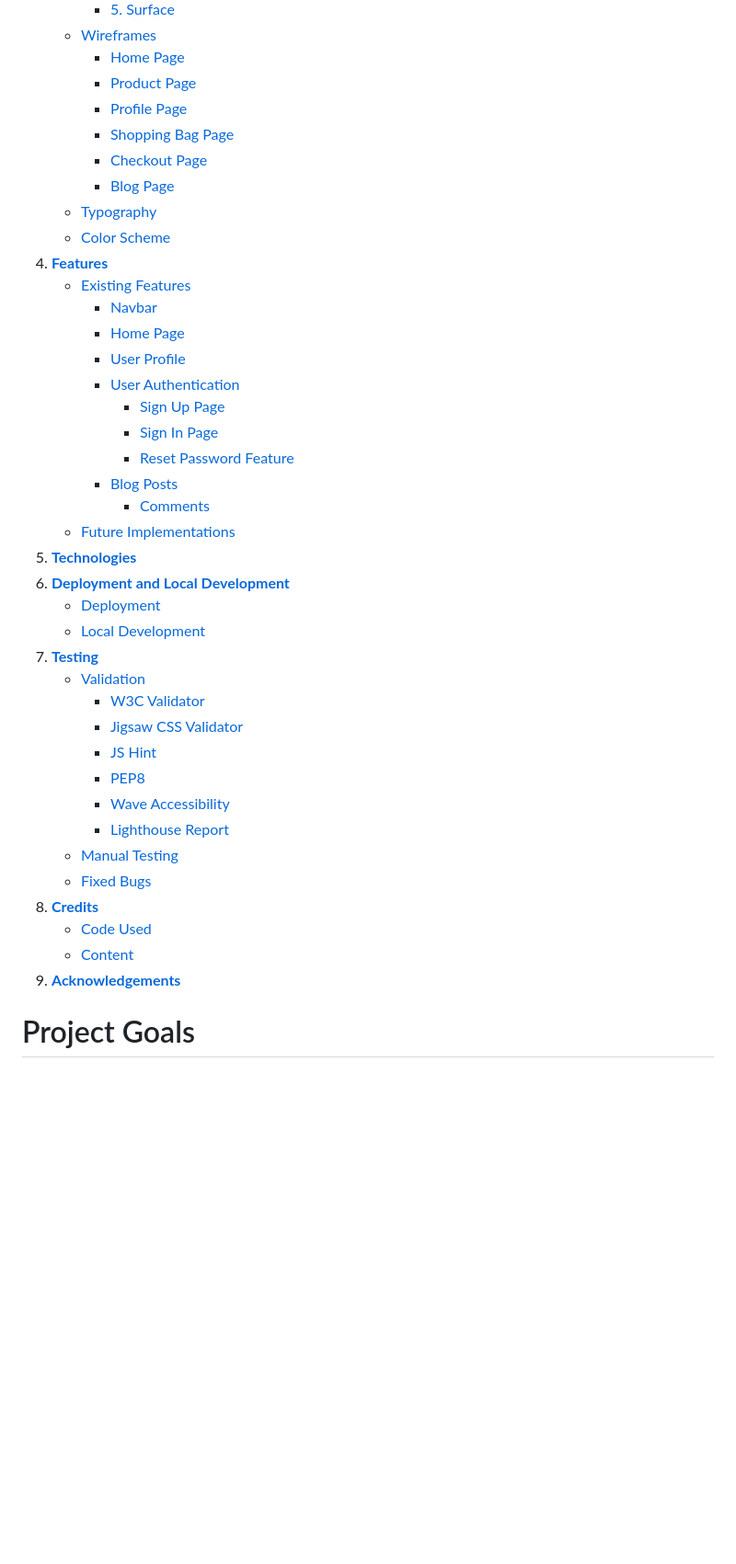
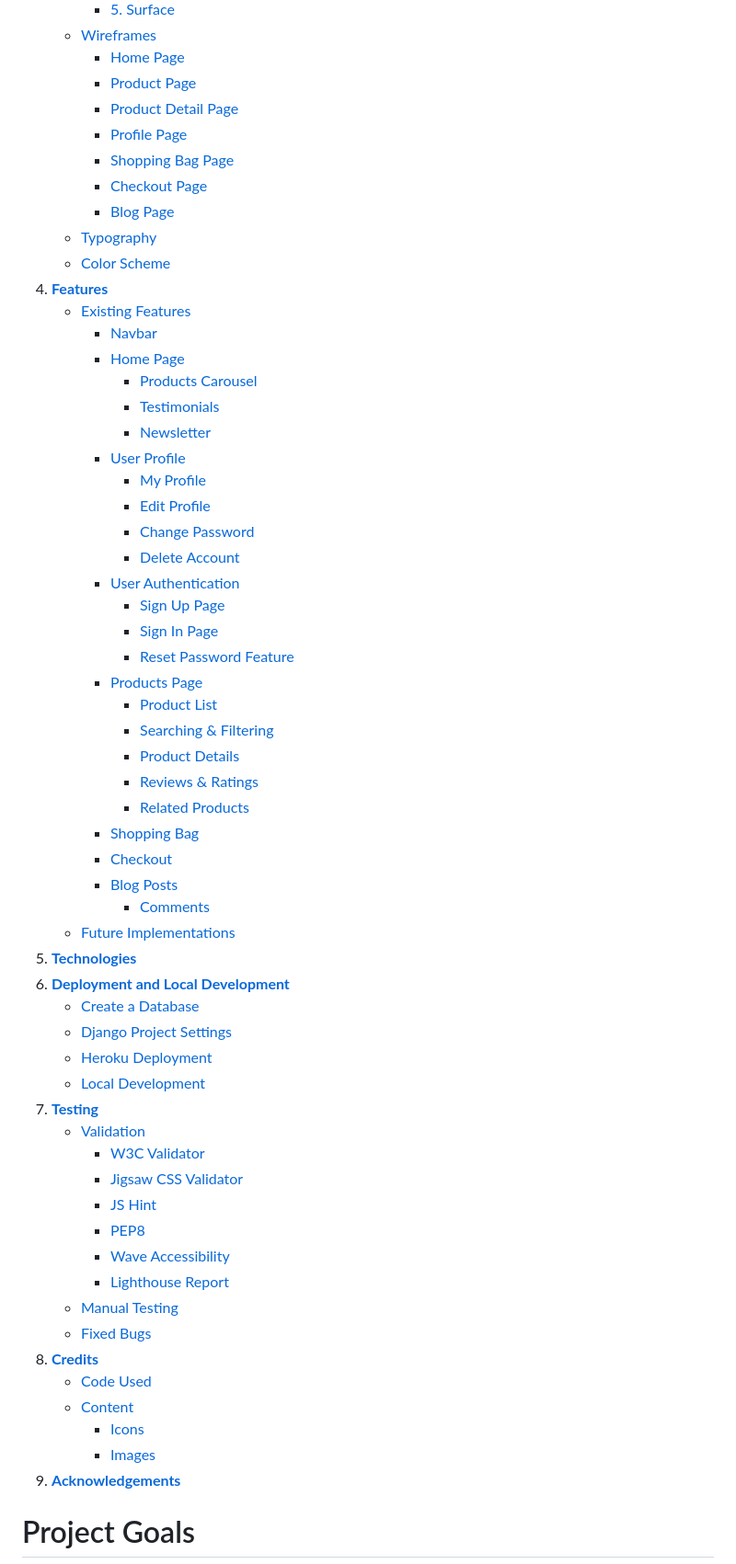
Before and after one commit to petra66orii/honeypot, a Markdown page: README.md, the part around one of its changes. Shown at 92% size. GitHub-like rendering; blank space fills up the shorter version.

Commit message:
Update table of contents

```diff
--- a/README.md
+++ b/README.md
@@ -21,6 +31,7 @@ HoneyPot is an e-commerce website that specialises in selling honey and honey by
     * [Wireframes](#wireframes)
         + [Home Page](#home-page)
         + [Product Page](#product-page)
+        + [Product Detail Page](#product-detail-page)
         + [Profile Page](#profile-page)
         + [Shopping Bag Page](#shopping-bag-page)
         + [Checkout Page](#checkout-page)
@@ -31,31 +42,50 @@ HoneyPot is an e-commerce website that specialises in selling honey and honey by
     * [Existing Features](#existing-features)
         + [Navbar](#navbar)
         + [Home Page](#home-page)
+            * [Products Carousel](#products-carousel)
+            * [Testimonials](#testimonials)
+            * [Newsletter](#newsletter)
         + [User Profile](#user-profile)
+            * [My Profile](#my-profile)
+            * [Edit Profile](#edit-profile)
+            * [Change Password](#change-password)
+            * [Delete Account](#delete-account)
         + [User Authentication](#user-authentication)
             * [Sign Up Page](#sign-up-page)
             * [Sign In Page](#sign-in-page)
             * [Reset Password Feature](#reset-password-feature)
+        + [Products Page](#products-page)
+            * [Product List](#product-list)
+            * [Searching & Filtering](#searching--filtering)
+            * [Product Details](#product-details)
+            * [Reviews & Ratings](#reviews--ratings)
+            * [Related Products](#related-products)
+        + [Shopping Bag](#shopping-bag)
+        + [Checkout](#checkout)
         + [Blog Posts](#blog-posts)
             * [Comments](#comments)
     * [Future Implementations](#future-implementations)
 5. **[Technologies](#technologies)**
 6. **[Deployment and Local Development](#deployment-and-local-development)**
-    * [Deployment](#deployment)
+    * [Create a Database](#create-a-database)
+    * [Django Project Settings](#django-project-settings)
+    * [Heroku Deployment](#deployment)
     * [Local Development](#local-development)
 7. **[Testing](#testing)**
     * [Validation](#validation)
-        * [W3C Validator](#w3c-validator)
-        * [Jigsaw CSS Validator](#jigsaw-css-validator)
-        * [JS Hint](#jshint)
-        * [PEP8](#pep8)
-        * [Wave Accessibility](#wave-accessibility)
-        * [Lighthouse Report](#lighthouse-report)
+        + [W3C Validator](#w3c-validator)
+        + [Jigsaw CSS Validator](#jigsaw-css-validator)
+        + [JS Hint](#jshint)
+        + [PEP8](#pep8)
+        + [Wave Accessibility](#wave-accessibility)
+        + [Lighthouse Report](#lighthouse-report)
     * [Manual Testing](#manual-testing)
     * [Fixed Bugs](#fixed-bugs)
 8. **[Credits](#credits)**
     * [Code Used](#code-used)
     * [Content](#content)
+        + [Icons](#icons)
+        + [Images](#images)
 9. **[Acknowledgements](#acknowledgements)**
 
 # Project Goals
```
Also changed, not shown: other parts of README.md (+10 -0 lines).
